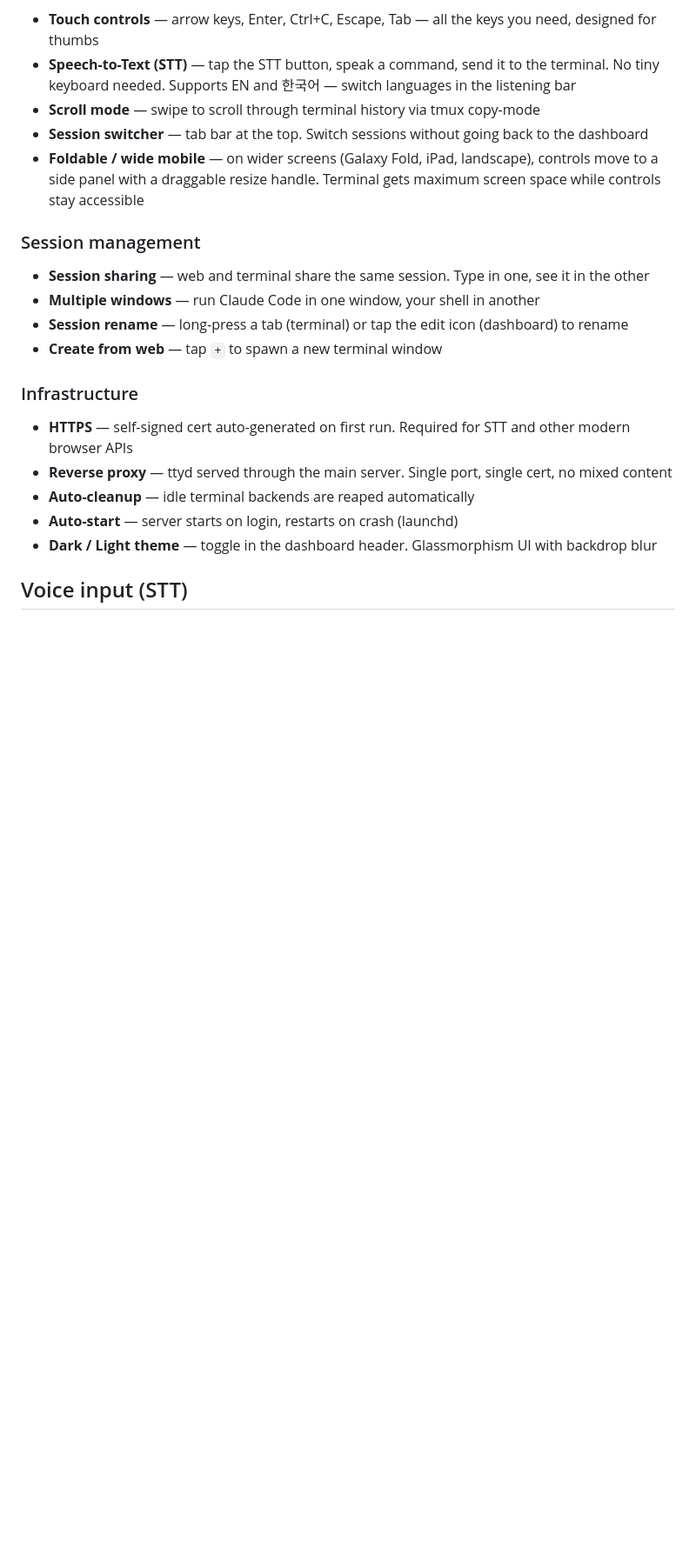
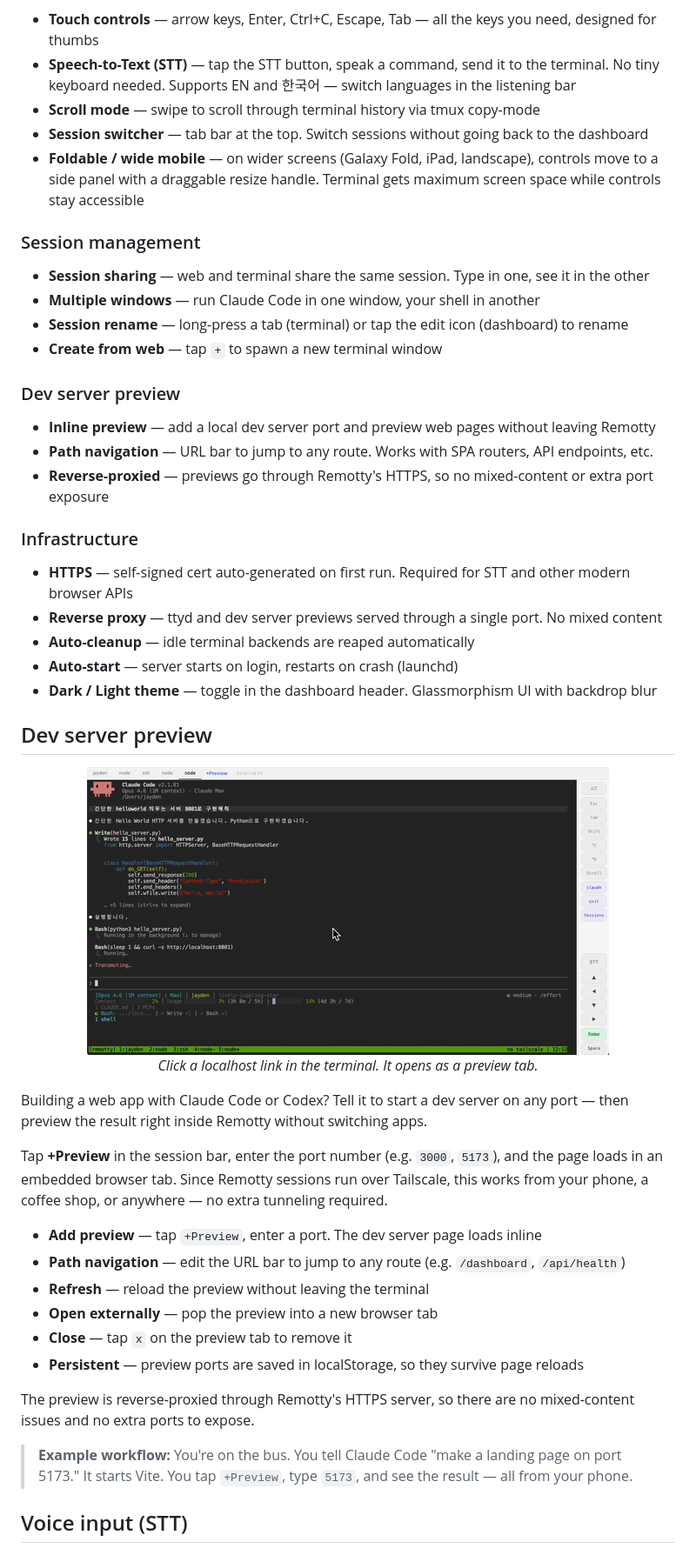
Before and after one commit to Arc1el/remotty, a Markdown page: README.md, the part around one of its changes. Shown at 87% size. Drawn GitHub-style; pictures changed too: web/preview-demo.gif (added); blank space fills up the shorter version.

```diff
--- a/README.md
+++ b/README.md
@@ -115,13 +117,42 @@ Remotty is built for the phone in your hand, not the keyboard on your desk.
 - **Session rename** — long-press a tab (terminal) or tap the edit icon (dashboard) to rename
 - **Create from web** — tap `+` to spawn a new terminal window
 
+### Dev server preview
+
+- **Inline preview** — add a local dev server port and preview web pages without leaving Remotty
+- **Path navigation** — URL bar to jump to any route. Works with SPA routers, API endpoints, etc.
+- **Reverse-proxied** — previews go through Remotty's HTTPS, so no mixed-content or extra port exposure
+
 ### Infrastructure
 
 - **HTTPS** — self-signed cert auto-generated on first run. Required for STT and other modern browser APIs
-- **Reverse proxy** — ttyd served through the main server. Single port, single cert, no mixed content
+- **Reverse proxy** — ttyd and dev server previews served through a single port. No mixed content
 - **Auto-cleanup** — idle terminal backends are reaped automatically
 - **Auto-start** — server starts on login, restarts on crash (launchd)
 - **Dark / Light theme** — toggle in the dashboard header. Glassmorphism UI with backdrop blur
+
+## Dev server preview
+
+<p align="center">
+  <img src="web/preview-demo.gif" alt="Dev server preview demo — preview web pages inside Remotty" width="600">
+  <br>
+  <em>Click a localhost link in the terminal. It opens as a preview tab.</em>
+</p>
+
+Building a web app with Claude Code or Codex? Tell it to start a dev server on any port — then preview the result right inside Remotty without switching apps.
+
+Tap **+Preview** in the session bar, enter the port number (e.g. `3000`, `5173`), and the page loads in an embedded browser tab. Since Remotty sessions run over Tailscale, this works from your phone, a coffee shop, or anywhere — no extra tunneling required.
+
+- **Add preview** — tap `+Preview`, enter a port. The dev server page loads inline
+- **Path navigation** — edit the URL bar to jump to any route (e.g. `/dashboard`, `/api/health`)
+- **Refresh** — reload the preview without leaving the terminal
+- **Open externally** — pop the preview into a new browser tab
+- **Close** — tap `x` on the preview tab to remove it
+- **Persistent** — preview ports are saved in localStorage, so they survive page reloads
+
+The preview is reverse-proxied through Remotty's HTTPS server, so there are no mixed-content issues and no extra ports to expose.
+
+> **Example workflow:** You're on the bus. You tell Claude Code "make a landing page on port 5173." It starts Vite. You tap `+Preview`, type `5173`, and see the result — all from your phone.
 
 ## Voice input (STT)
 <p align="center">
```
Also changed, not shown: other parts of README.md (+5 -3 lines), 6 other files.
